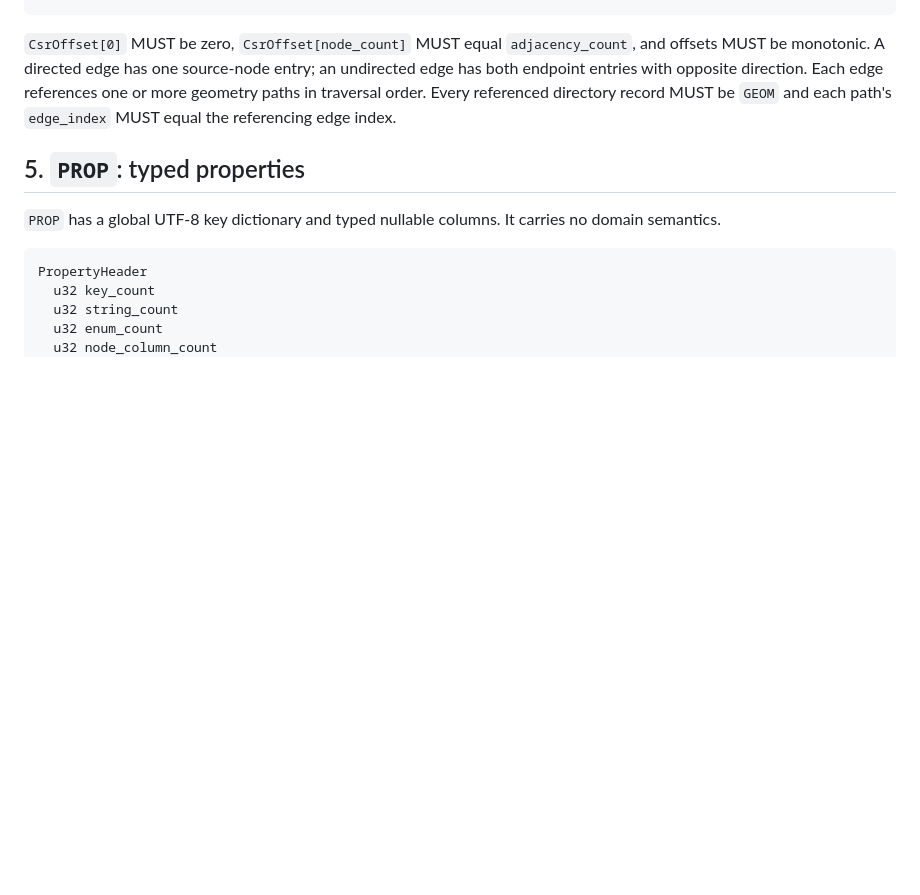
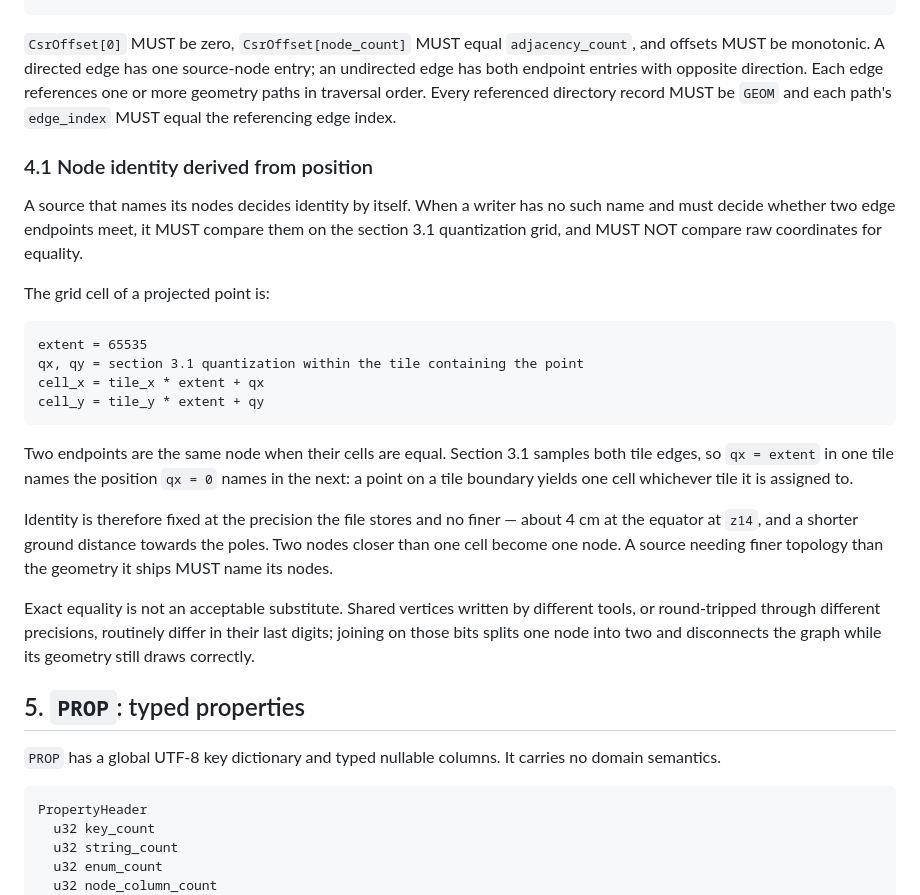
Before and after one commit to Neixen-labs/trama, a Markdown page: docs/SPEC.md, the part around the change. Rendered like a GitHub page; blank space fills up the shorter version.

Commit message:
docs(spec): state how a writer derives node identity from position
GRPH promised stable identity but never said how a writer decides that two
edge endpoints are the same node. The compiler filled that gap with exact
float equality, which splits a node whenever two tools write the shared
vertex with different precision, and the resulting disconnected graph still
draws correctly.

Section 4.1 fixes identity to the section 3.1 quantization grid, so the
precision of topology matches the precision the file actually stores.

Refs #55

Co-Authored-By: Claude Opus 5 (1M context) <noreply@anthropic.com>
Claude-Session: https://claude.ai/code/session_01FdXg8kSEHjk3an4fTSL3pA

````diff
--- a/docs/SPEC.md
+++ b/docs/SPEC.md
@@ -207,6 +207,25 @@ GeometryRef[geometry_ref_count]
 
 `CsrOffset[0]` MUST be zero, `CsrOffset[node_count]` MUST equal `adjacency_count`, and offsets MUST be monotonic. A directed edge has one source-node entry; an undirected edge has both endpoint entries with opposite direction. Each edge references one or more geometry paths in traversal order. Every referenced directory record MUST be `GEOM` and each path's `edge_index` MUST equal the referencing edge index.
 
+### 4.1 Node identity derived from position
+
+A source that names its nodes decides identity by itself. When a writer has no such name and must decide whether two edge endpoints meet, it MUST compare them on the section 3.1 quantization grid, and MUST NOT compare raw coordinates for equality.
+
+The grid cell of a projected point is:
+
+```text
+extent = 65535
+qx, qy = section 3.1 quantization within the tile containing the point
+cell_x = tile_x * extent + qx
+cell_y = tile_y * extent + qy
+```
+
+Two endpoints are the same node when their cells are equal. Section 3.1 samples both tile edges, so `qx = extent` in one tile names the position `qx = 0` names in the next: a point on a tile boundary yields one cell whichever tile it is assigned to.
+
+Identity is therefore fixed at the precision the file stores and no finer — about 4 cm at the equator at `z14`, and a shorter ground distance towards the poles. Two nodes closer than one cell become one node. A source needing finer topology than the geometry it ships MUST name its nodes.
+
+Exact equality is not an acceptable substitute. Shared vertices written by different tools, or round-tripped through different precisions, routinely differ in their last digits; joining on those bits splits one node into two and disconnects the graph while its geometry still draws correctly.
+
 ## 5. `PROP`: typed properties
 
 `PROP` has a global UTF-8 key dictionary and typed nullable columns. It carries no domain semantics.
````
